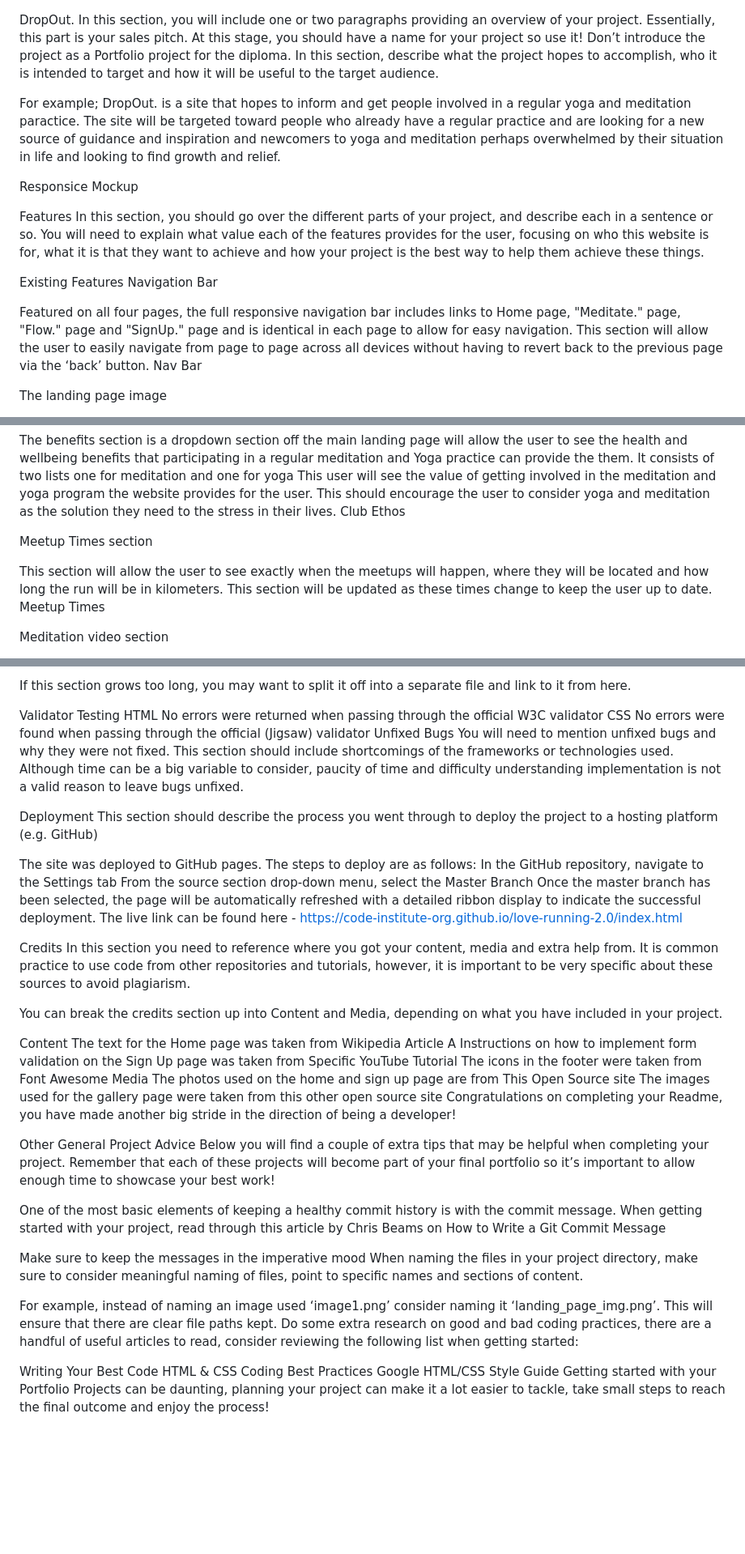
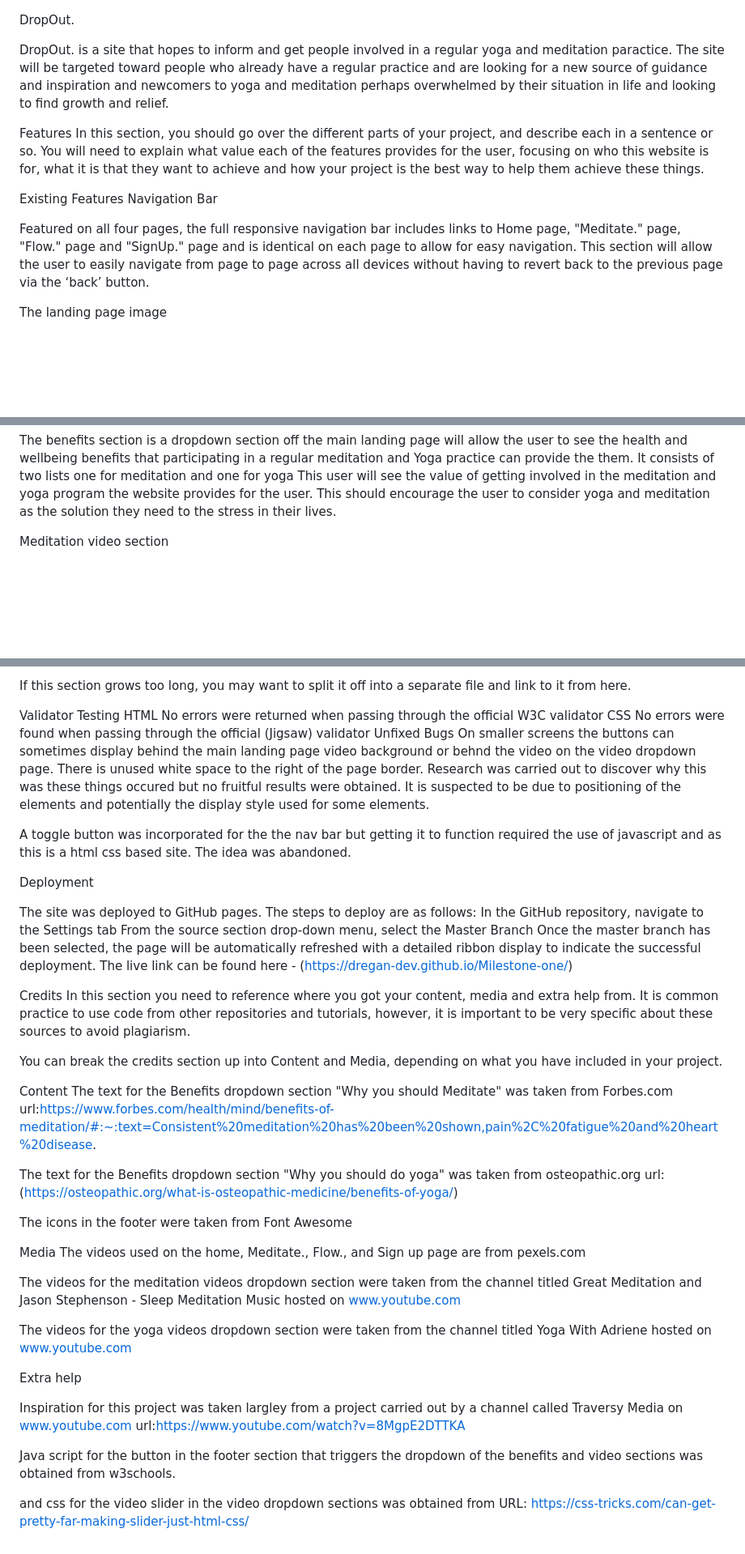
Before and after one commit to DRegan-dev/Milestone-one, a Markdown page: README.md, 3 parts joined by grey strips. Shown at 81% size. Rendered like a GitHub page; blank space fills up the shorter version.

```diff
--- a/README.md
+++ b/README.md
@@ -1,9 +1,9 @@
 DropOut.
-In this section, you will include one or two paragraphs providing an overview of your project. Essentially, this part is your sales pitch. At this stage, you should have a name for your project so use it! Don’t introduce the project as a Portfolio project for the diploma. In this section, describe what the project hopes to accomplish, who it is intended to target and how it will be useful to the target audience.
 
-For example; DropOut. is a site that hopes to inform and get people involved in a regular yoga and meditation paractice. The site will be targeted toward people who already have a regular practice and are looking for a new source of guidance and inspiration and newcomers to yoga and meditation perhaps overwhelmed by their situation in life and looking to find growth and relief.
 
-Responsice Mockup
+DropOut. is a site that hopes to inform and get people involved in a regular yoga and meditation paractice. The site will be targeted toward people who already have a regular practice and are looking for a new source of guidance and inspiration and newcomers to yoga and meditation perhaps overwhelmed by their situation in life and looking to find growth and relief.
+
+
 
 Features
 In this section, you should go over the different parts of your project, and describe each in a sentence or so. You will need to explain what value each of the features provides for the user, focusing on who this website is for, what it is that they want to achieve and how your project is the best way to help them achieve these things.
@@ -11,9 +11,9 @@ In this section, you should go over the different parts of your project, and des
 Existing Features
 Navigation Bar
 
-Featured on all four pages, the full responsive navigation bar includes links to Home page, "Meditate." page, "Flow." page and "SignUp." page and is identical in each page to allow for easy navigation.
+Featured on all four pages, the full responsive navigation bar includes links to Home page, "Meditate." page, "Flow." page and "SignUp." page and is identical on each page to allow for easy navigation.
 This section will allow the user to easily navigate from page to page across all devices without having to revert back to the previous page via the ‘back’ button.
-Nav Bar
+
 
 The landing page image
 
@@ -30,13 +30,8 @@ Benefits Section
 
 The benefits section is a dropdown section off the main landing page will allow the user to see the health and wellbeing benefits that participating in a regular meditation and Yoga practice can provide the them. It consists of two lists one for meditation and one for yoga
 This user will see the value of getting involved in the meditation and yoga program the website provides for the user. This should encourage the user to consider yoga and meditation as the solution they need to the stress in their lives.
-Club Ethos
 
-Meetup Times section
 
-This section will allow the user to see exactly when the meetups will happen, where they will be located and how long the run will be in kilometers.
-This section will be updated as these times change to keep the user up to date.
-Meetup Times
 
 Meditation video section
 
@@ -72,43 +67,46 @@ No errors were returned when passing through the official W3C validator
 CSS
 No errors were found when passing through the official (Jigsaw) validator
 Unfixed Bugs
-You will need to mention unfixed bugs and why they were not fixed. This section should include shortcomings of the frameworks or technologies used. Although time can be a big variable to consider, paucity of time and difficulty understanding implementation is not a valid reason to leave bugs unfixed.
+On smaller screens the buttons can sometimes display behind the main landing page video background or behnd the video on the video dropdown page.
+There is unused white space to the right of the page border.
+Research was carried out to discover why this was these things occured but no fruitful results were obtained. It is suspected to be due to positioning of the elements and potentially the display style used for some elements.
+
+A toggle button was incorporated for the the nav bar but getting it to function required the use of javascript and as this is a html css based site. The idea was abandoned.
+
 
 Deployment
-This section should describe the process you went through to deploy the project to a hosting platform (e.g. GitHub)
 
 The site was deployed to GitHub pages. The steps to deploy are as follows:
 In the GitHub repository, navigate to the Settings tab
 From the source section drop-down menu, select the Master Branch
 Once the master branch has been selected, the page will be automatically refreshed with a detailed ribbon display to indicate the successful deployment.
-The live link can be found here - https://code-institute-org.github.io/love-running-2.0/index.html
+The live link can be found here - (https://dregan-dev.github.io/Milestone-one/)
 
 Credits
 In this section you need to reference where you got your content, media and extra help from. It is common practice to use code from other repositories and tutorials, however, it is important to be very specific about these sources to avoid plagiarism.
 
+
+
 You can break the credits section up into Content and Media, depending on what you have included in your project.
 
 Content
-The text for the Home page was taken from Wikipedia Article A
-Instructions on how to implement form validation on the Sign Up page was taken from Specific YouTube Tutorial
+The text for the Benefits dropdown section "Why you should Meditate" was taken from Forbes.com url:https://www.forbes.com/health/mind/benefits-of-meditation/#:~:text=Consistent%20meditation%20has%20been%20shown,pain%2C%20fatigue%20and%20heart%20disease.
+
+The text for the Benefits dropdown section "Why you should do yoga" was taken from osteopathic.org url:(https://osteopathic.org/what-is-osteopathic-medicine/benefits-of-yoga/)
+
 The icons in the footer were taken from Font Awesome
+
 Media
-The photos used on the home and sign up page are from This Open Source site
-The images used for the gallery page were taken from this other open source site
-Congratulations on completing your Readme, you have made another big stride in the direction of being a developer!
+The videos used on the home, Meditate., Flow., and Sign up page are from pexels.com
 
-Other General Project Advice
-Below you will find a couple of extra tips that may be helpful when completing your project. Remember that each of these projects will become part of your final portfolio so it’s important to allow enough time to showcase your best work!
+The videos for the meditation videos dropdown section were taken from the channel titled Great Meditation and Jason Stephenson - Sleep Meditation Music hosted on www.youtube.com
 
-One of the most basic elements of keeping a healthy commit history is with the commit message. When getting started with your project, read through this article by Chris Beams on How to Write a Git Commit Message
+The videos for the yoga videos dropdown section were taken from the channel titled Yoga With Adriene hosted on www.youtube.com
 
-Make sure to keep the messages in the imperative mood
-When naming the files in your project directory, make sure to consider meaningful naming of files, point to specific names and sections of content.
+Extra help
 
-For example, instead of naming an image used ‘image1.png’ consider naming it ‘landing_page_img.png’. This will ensure that there are clear file paths kept.
-Do some extra research on good and bad coding practices, there are a handful of useful articles to read, consider reviewing the following list when getting started:
+Inspiration for this project was taken largley from a project carried out by a channel called Traversy Media on www.youtube.com url:https://www.youtube.com/watch?v=8MgpE2DTTKA
 
-Writing Your Best Code
-HTML & CSS Coding Best Practices
-Google HTML/CSS Style Guide
-Getting started with your Portfolio Projects can be daunting, planning your project can make it a lot easier to tackle, take small steps to reach the final outcome and enjoy the process!
+Java script for the button in the footer section that triggers the dropdown of the benefits and video sections was obtained from w3schools.
+
+and css for the video slider in the video dropdown sections was obtained from URL: https://css-tricks.com/can-get-pretty-far-making-slider-just-html-css/
```
